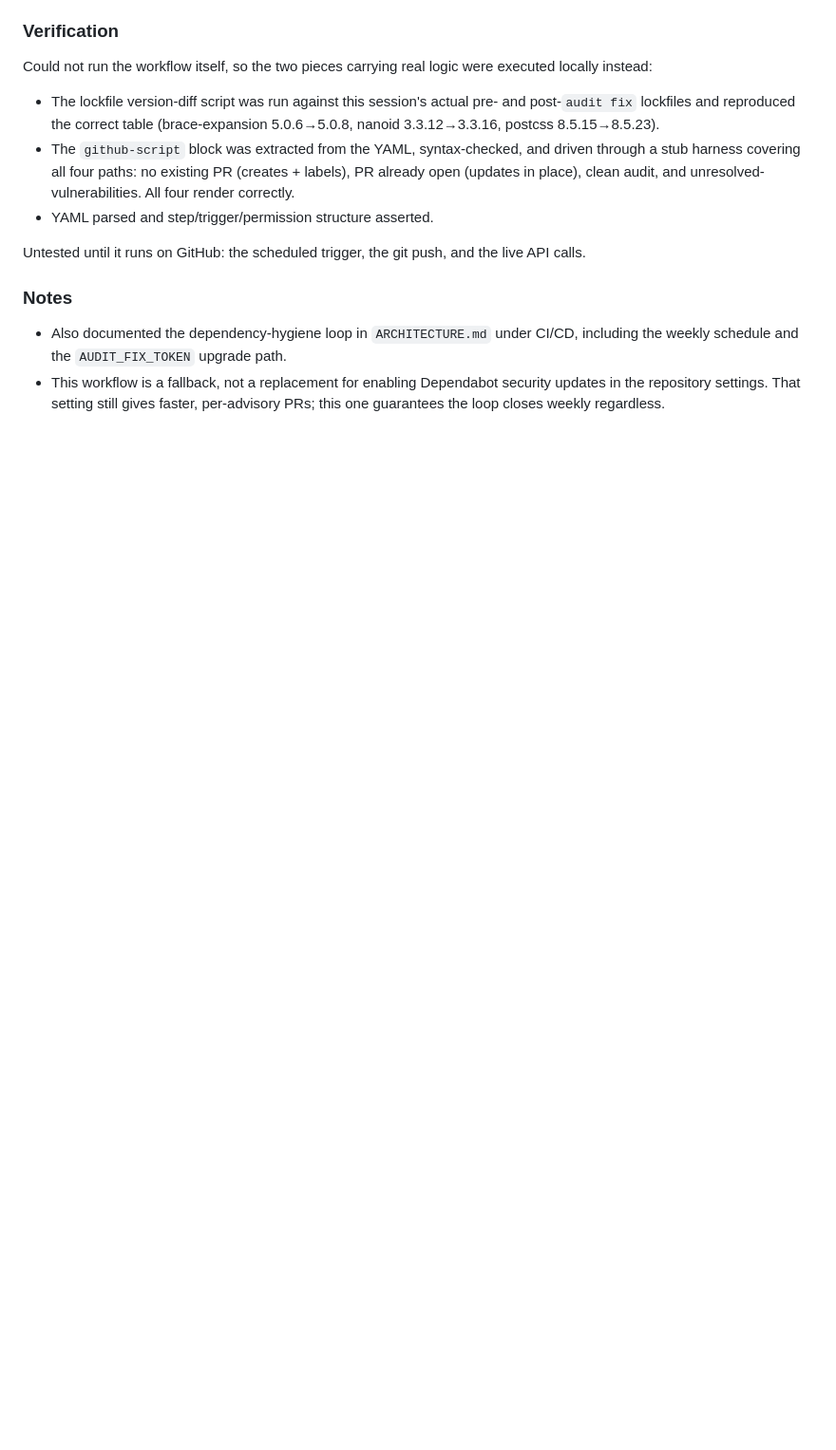
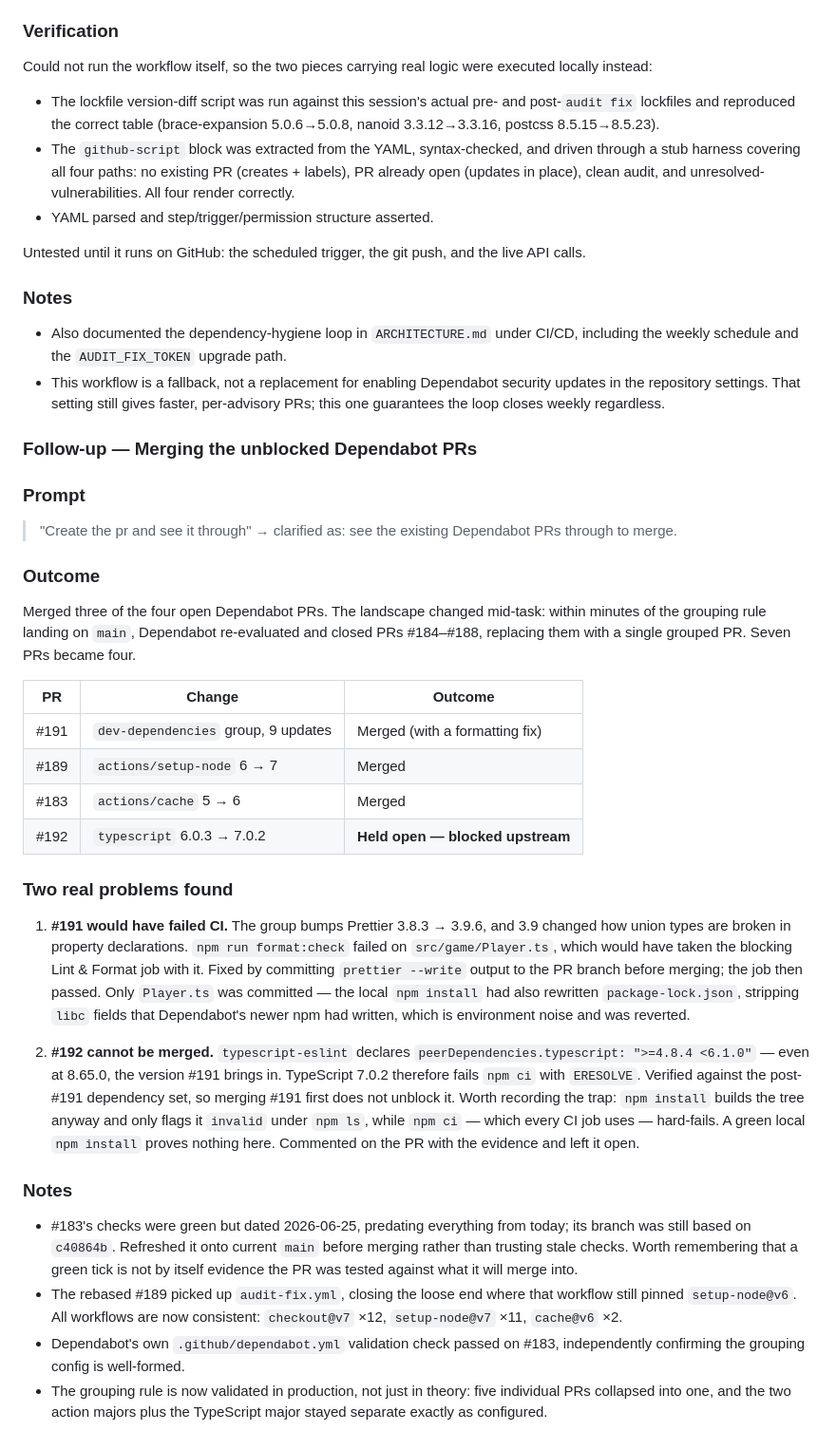
Before and after one commit to mttjohnson-bot/rhayzdpteq, a Markdown page: docs/development/SESSION_LOG.md, the part around the change. Shown at 95% size. Rendered like a GitHub page; blank space fills up the shorter version.

Commit message:
docs: record the merged Dependabot updates in the changelog (#193)
Dependabot does not know about this project's changelog convention, so
the PRs merged today (#191, #189, #183) landed without entries. Backfills
them, along with the Prettier 3.9 reformat of Player.ts needed to keep
#191's Lint & Format job green, and records that typescript 7 (#192) is
held open rather than merged because typescript-eslint's peer range still
excludes it.

Documentation only — no source changes.

```diff
--- a/docs/development/SESSION_LOG.md
+++ b/docs/development/SESSION_LOG.md
@@ -1558,3 +1558,29 @@ Untested until it runs on GitHub: the scheduled trigger, the git push, and the l
 ### Notes
 - Also documented the dependency-hygiene loop in `ARCHITECTURE.md` under CI/CD, including the weekly schedule and the `AUDIT_FIX_TOKEN` upgrade path.
 - This workflow is a fallback, not a replacement for enabling Dependabot security updates in the repository settings. That setting still gives faster, per-advisory PRs; this one guarantees the loop closes weekly regardless.
+
+### Follow-up — Merging the unblocked Dependabot PRs
+
+### Prompt
+> "Create the pr and see it through" → clarified as: see the existing Dependabot PRs through to merge.
+
+### Outcome
+Merged three of the four open Dependabot PRs. The landscape changed mid-task: within minutes of the grouping rule landing on `main`, Dependabot re-evaluated and closed PRs #184–#188, replacing them with a single grouped PR. Seven PRs became four.
+
+| PR | Change | Outcome |
+|----|--------|---------|
+| #191 | `dev-dependencies` group, 9 updates | Merged (with a formatting fix) |
+| #189 | `actions/setup-node` 6 → 7 | Merged |
+| #183 | `actions/cache` 5 → 6 | Merged |
+| #192 | `typescript` 6.0.3 → 7.0.2 | **Held open — blocked upstream** |
+
+### Two real problems found
+1. **#191 would have failed CI.** The group bumps Prettier 3.8.3 → 3.9.6, and 3.9 changed how union types are broken in property declarations. `npm run format:check` failed on `src/game/Player.ts`, which would have taken the blocking Lint & Format job with it. Fixed by committing `prettier --write` output to the PR branch before merging; the job then passed. Only `Player.ts` was committed — the local `npm install` had also rewritten `package-lock.json`, stripping `libc` fields that Dependabot's newer npm had written, which is environment noise and was reverted.
+
+2. **#192 cannot be merged.** `typescript-eslint` declares `peerDependencies.typescript: ">=4.8.4 <6.1.0"` — even at 8.65.0, the version #191 brings in. TypeScript 7.0.2 therefore fails `npm ci` with `ERESOLVE`. Verified against the post-#191 dependency set, so merging #191 first does not unblock it. Worth recording the trap: `npm install` builds the tree anyway and only flags it `invalid` under `npm ls`, while `npm ci` — which every CI job uses — hard-fails. A green local `npm install` proves nothing here. Commented on the PR with the evidence and left it open.
+
+### Notes
+- #183's checks were green but dated 2026-06-25, predating everything from today; its branch was still based on `c40864b`. Refreshed it onto current `main` before merging rather than trusting stale checks. Worth remembering that a green tick is not by itself evidence the PR was tested against what it will merge into.
+- The rebased #189 picked up `audit-fix.yml`, closing the loose end where that workflow still pinned `setup-node@v6`. All workflows are now consistent: `checkout@v7` ×12, `setup-node@v7` ×11, `cache@v6` ×2.
+- Dependabot's own `.github/dependabot.yml` validation check passed on #183, independently confirming the grouping config is well-formed.
+- The grouping rule is now validated in production, not just in theory: five individual PRs collapsed into one, and the two action majors plus the TypeScript major stayed separate exactly as configured.
```
Also changed, not shown: CHANGELOG.md (+5 -1 lines).
